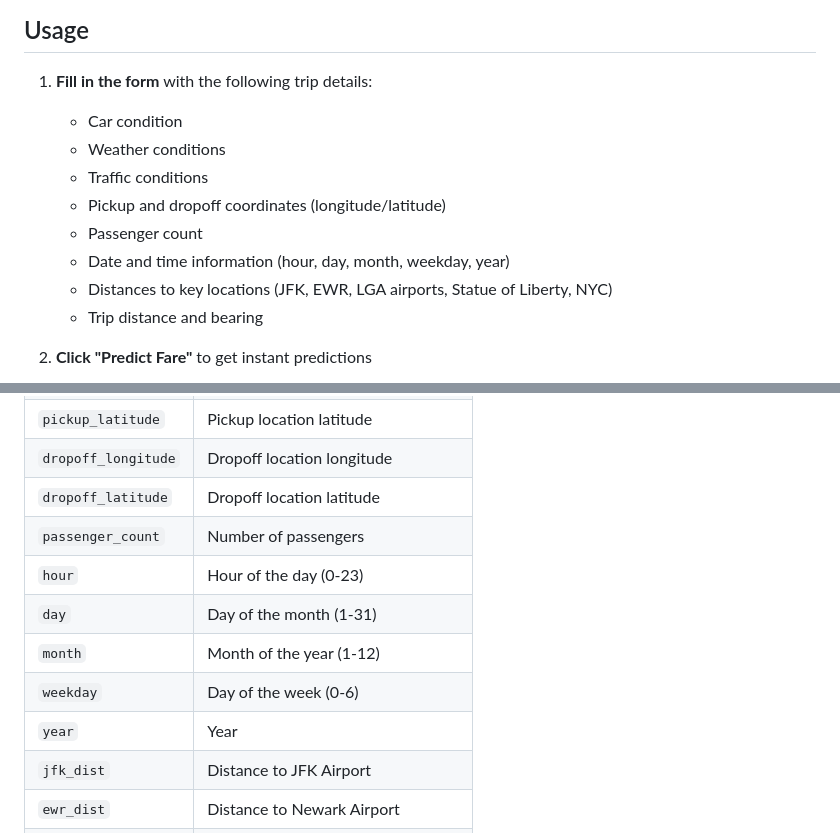
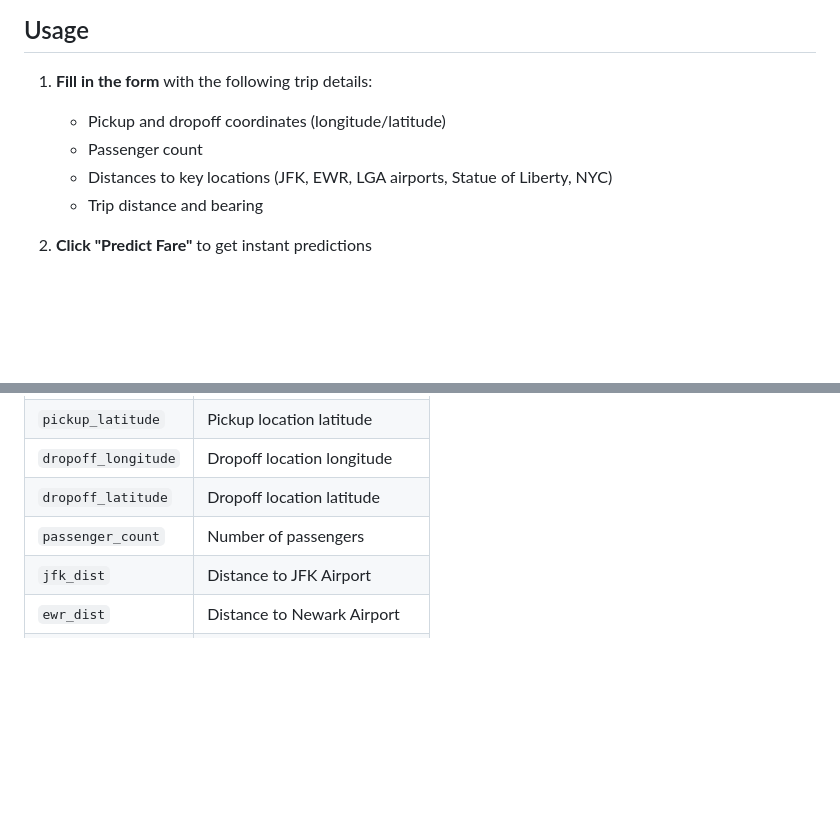
Before and after one commit to malakasaber/Model-Deployment-using-Django, a Markdown page: README.md, 2 parts joined by grey strips. GitHub-like rendering; blank space fills up the shorter version.

```diff
--- a/README.md
+++ b/README.md
@@ -72,12 +72,8 @@ Before running this project, make sure you have:
 
 1. **Fill in the form** with the following trip details:
 
-   - Car condition
-   - Weather conditions
-   - Traffic conditions
    - Pickup and dropoff coordinates (longitude/latitude)
    - Passenger count
-   - Date and time information (hour, day, month, weekday, year)
    - Distances to key locations (JFK, EWR, LGA airports, Statue of Liberty, NYC)
    - Trip distance and bearing
 
@@ -166,11 +159,6 @@ The model uses the following 20 features for prediction:
 | `dropoff_longitude` | Dropoff location longitude            |
 | `dropoff_latitude`  | Dropoff location latitude             |
 | `passenger_count`   | Number of passengers                  |
-| `hour`              | Hour of the day (0-23)                |
-| `day`               | Day of the month (1-31)               |
-| `month`             | Month of the year (1-12)              |
-| `weekday`           | Day of the week (0-6)                 |
-| `year`              | Year                                  |
 | `jfk_dist`          | Distance to JFK Airport               |
 | `ewr_dist`          | Distance to Newark Airport            |
 | `lga_dist`          | Distance to LaGuardia Airport         |
```
Also changed, not shown: other parts of README.md (+26 -29 lines).
